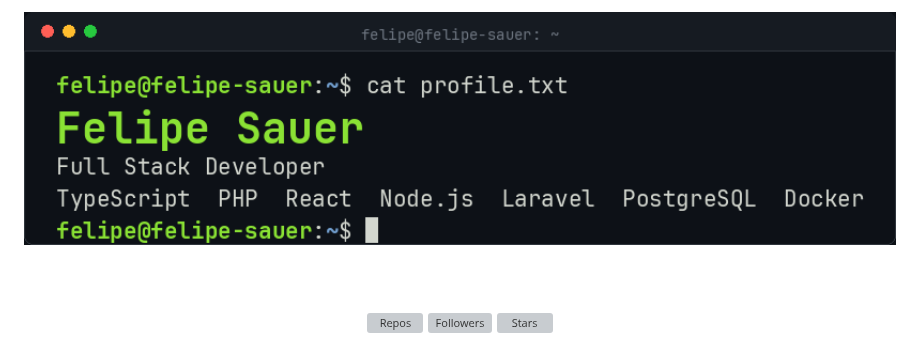
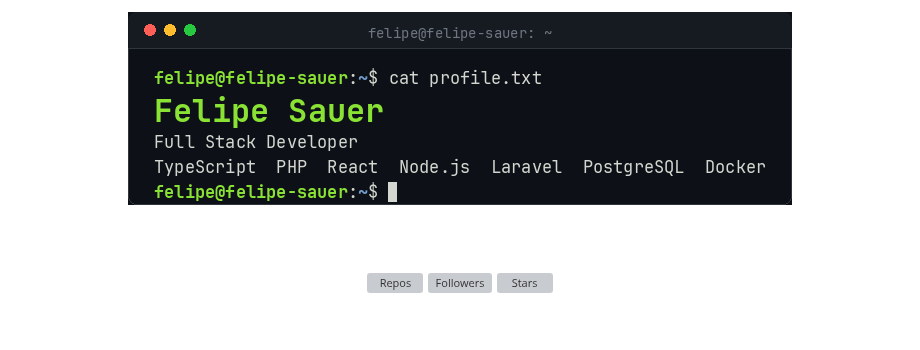
Before and after one commit to felipesauer/felipesauer, a Markdown page: README.md, the part around the change. Rendered like a GitHub page; pictures changed too: assets/banner.png; blank space fills up the shorter version; grey boxes are pictures that could not be loaded.

```diff
--- a/README.md
+++ b/README.md
@@ -3,7 +3,7 @@
 <picture>
   <source media="(prefers-color-scheme: dark)" srcset="https://raw.githubusercontent.com/felipesauer/felipesauer/main/assets/banner.png">
   <source media="(prefers-color-scheme: light)" srcset="https://raw.githubusercontent.com/felipesauer/felipesauer/main/assets/banner-light.png">
-  <img src="https://raw.githubusercontent.com/felipesauer/felipesauer/main/assets/banner.png" alt="Felipe Sauer, Full Stack Developer. TypeScript, PHP, React, Node.js, Laravel, PostgreSQL, Docker" width="100%">
+  <img src="https://raw.githubusercontent.com/felipesauer/felipesauer/main/assets/banner.png" alt="Felipe Sauer, Full Stack Developer. TypeScript, PHP, React, Node.js, Laravel, PostgreSQL, Docker" width="664">
 </picture>
 
 <br><br>
```
Also changed, not shown: assets/banner-light.png, 1 other file.
